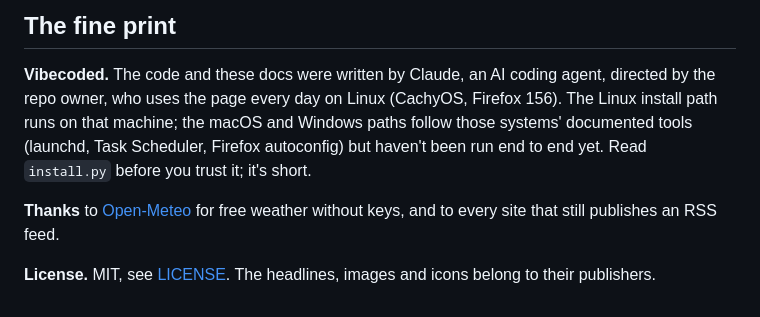
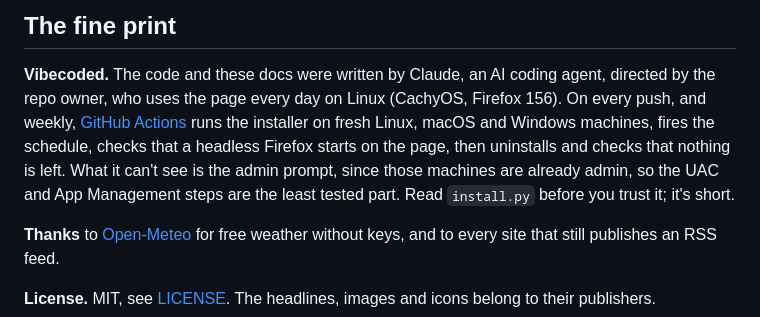
Before and after one commit to cybWasHere/startpage, a Markdown page: README.md, the part around one of its changes. GitHub-like rendering.

Commit message:
README: CI badge, and say what CI does and doesn't cover
Co-Authored-By: Claude Opus 5.5 (1M context) <noreply@anthropic.com>

```diff
--- a/README.md
+++ b/README.md
@@ -186,9 +187,11 @@ with the installer.
 ## The fine print
 
 **Vibecoded.** The code and these docs were written by Claude, an AI coding agent, directed by the
-repo owner, who uses the page every day on Linux (CachyOS, Firefox 156). The Linux install path runs
-on that machine; the macOS and Windows paths follow those systems' documented tools (launchd, Task
-Scheduler, Firefox autoconfig) but haven't been run end to end yet. Read `install.py` before you
+repo owner, who uses the page every day on Linux (CachyOS, Firefox 156). On every push, and weekly,
+[GitHub Actions](.github/workflows/install.yml) runs the installer on fresh Linux, macOS and Windows
+machines, fires the schedule, checks that a headless Firefox starts on the page, then uninstalls and
+checks that nothing is left. What it can't see is the admin prompt, since those machines are already
+admin, so the UAC and App Management steps are the least tested part. Read `install.py` before you
 trust it; it's short.
 
 **Thanks** to [Open-Meteo](https://open-meteo.com) for free weather without keys, and to every site
```
Also changed, not shown: other parts of README.md (+1 -0 lines).
